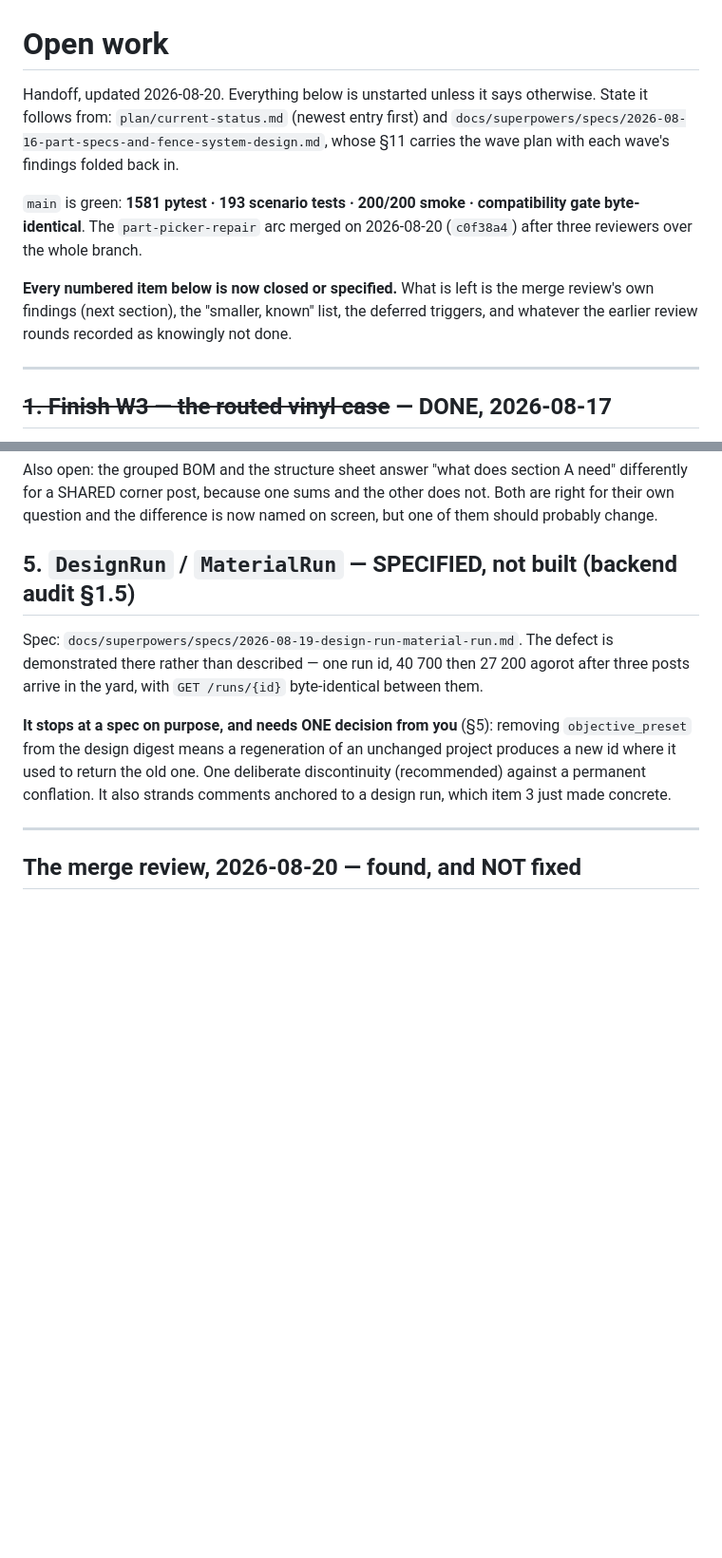
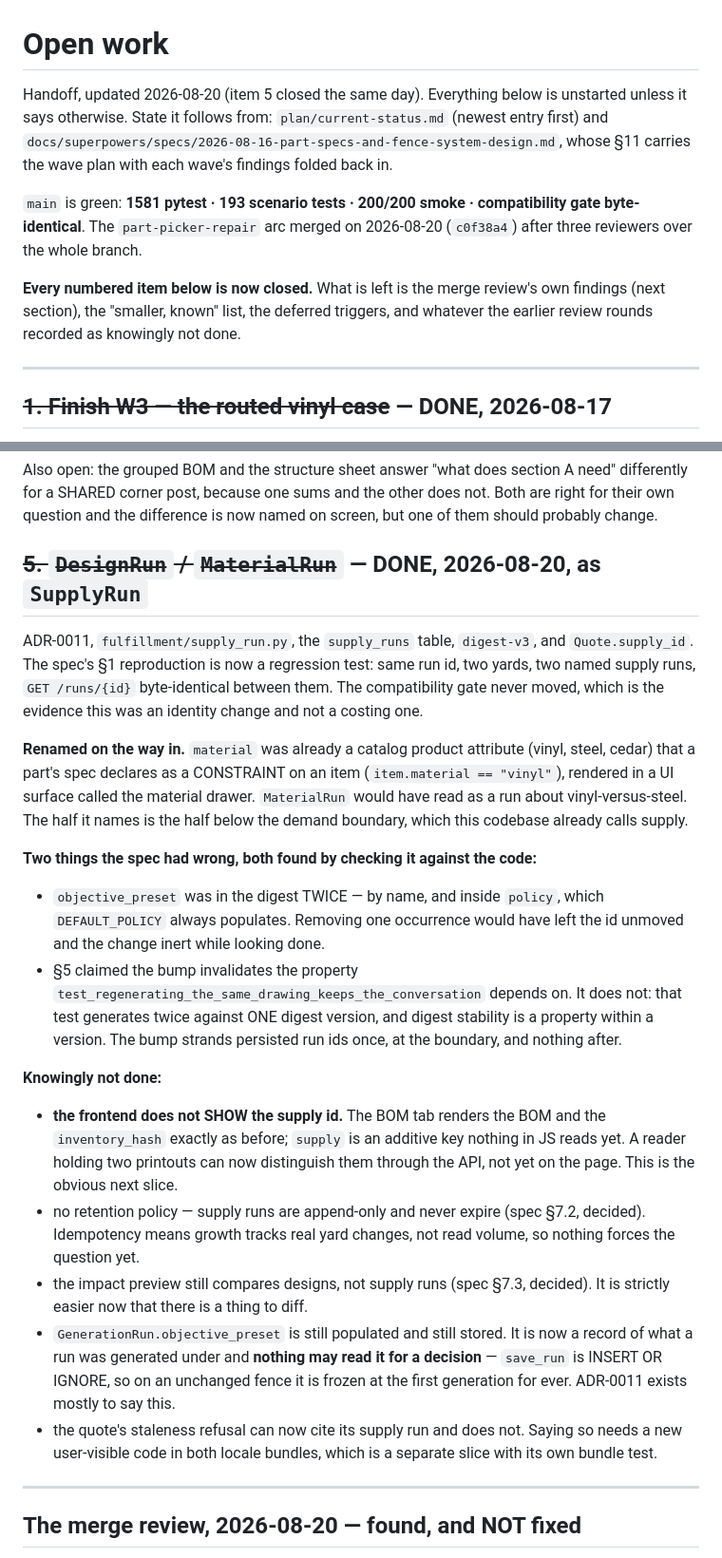
Before and after one commit to spicysauce1955-stack/BOM, a Markdown page: plan/open-work.md, 2 parts joined by grey strips. Shown at 95% size. Rendered like a GitHub page; blank space fills up the shorter version.

```diff
--- a/plan/open-work.md
+++ b/plan/open-work.md
@@ -1,6 +1,6 @@
 # Open work
 
-Handoff, updated 2026-08-20. Everything below is unstarted unless it says
+Handoff, updated 2026-08-20 (item 5 closed the same day). Everything below is unstarted unless it says
 otherwise. State it follows from: `plan/current-status.md` (newest entry first)
 and `docs/superpowers/specs/2026-08-16-part-specs-and-fence-system-design.md`,
 whose §11 carries the wave plan with each wave's findings folded back in.
@@ -9,10 +9,9 @@ whose §11 carries the wave plan with each wave's findings folded back in.
 compatibility gate byte-identical**. The `part-picker-repair` arc merged on
 2026-08-20 (`c0f38a4`) after three reviewers over the whole branch.
 
-**Every numbered item below is now closed or specified.** What is left is the
-merge review's own findings (next section), the "smaller, known" list, the
-deferred triggers, and whatever the earlier review rounds recorded as knowingly
-not done.
+**Every numbered item below is now closed.** What is left is the merge review's
+own findings (next section), the "smaller, known" list, the deferred triggers,
+and whatever the earlier review rounds recorded as knowingly not done.
 
 ---
 
@@ -81,18 +80,48 @@ need" differently for a SHARED corner post, because one sums and the other does
 not. Both are right for their own question and the difference is now named on
 screen, but one of them should probably change.
 
-## 5. `DesignRun` / `MaterialRun` — SPECIFIED, not built (backend audit §1.5)
+## ~~5. `DesignRun` / `MaterialRun`~~ — DONE, 2026-08-20, as **`SupplyRun`**
 
-Spec: `docs/superpowers/specs/2026-08-19-design-run-material-run.md`. The defect
-is demonstrated there rather than described — one run id, 40 700 then 27 200
-agorot after three posts arrive in the yard, with `GET /runs/{id}` byte-identical
-between them.
+ADR-0011, `fulfillment/supply_run.py`, the `supply_runs` table, `digest-v3`, and
+`Quote.supply_id`. The spec's §1 reproduction is now a regression test: same run
+id, two yards, two named supply runs, `GET /runs/{id}` byte-identical between
+them. The compatibility gate never moved, which is the evidence this was an
+identity change and not a costing one.
 
-**It stops at a spec on purpose, and needs ONE decision from you** (§5): removing
-`objective_preset` from the design digest means a regeneration of an unchanged
-project produces a new id where it used to return the old one. One deliberate
-discontinuity (recommended) against a permanent conflation. It also strands
-comments anchored to a design run, which item 3 just made concrete.
+**Renamed on the way in.** `material` was already a catalog product attribute
+(vinyl, steel, cedar) that a part's spec declares as a CONSTRAINT on an item
+(`item.material == "vinyl"`), rendered in a UI surface called the material
+drawer. `MaterialRun` would have read as a run about vinyl-versus-steel. The
+half it names is the half below the demand boundary, which this codebase already
+calls supply.
+
+**Two things the spec had wrong, both found by checking it against the code:**
+* `objective_preset` was in the digest TWICE — by name, and inside `policy`,
+  which `DEFAULT_POLICY` always populates. Removing one occurrence would have
+  left the id unmoved and the change inert while looking done.
+* §5 claimed the bump invalidates the property
+  `test_regenerating_the_same_drawing_keeps_the_conversation` depends on. It does
+  not: that test generates twice against ONE digest version, and digest stability
+  is a property within a version. The bump strands persisted run ids once, at the
+  boundary, and nothing after.
+
+**Knowingly not done:**
+* **the frontend does not SHOW the supply id.** The BOM tab renders the BOM and
+  the `inventory_hash` exactly as before; `supply` is an additive key nothing in
+  JS reads yet. A reader holding two printouts can now distinguish them through
+  the API, not yet on the page. This is the obvious next slice.
+* no retention policy — supply runs are append-only and never expire (spec §7.2,
+  decided). Idempotency means growth tracks real yard changes, not read volume,
+  so nothing forces the question yet.
+* the impact preview still compares designs, not supply runs (spec §7.3,
+  decided). It is strictly easier now that there is a thing to diff.
+* `GenerationRun.objective_preset` is still populated and still stored. It is now
+  a record of what a run was generated under and **nothing may read it for a
+  decision** — `save_run` is INSERT OR IGNORE, so on an unchanged fence it is
+  frozen at the first generation for ever. ADR-0011 exists mostly to say this.
+* the quote's staleness refusal can now cite its supply run and does not. Saying
+  so needs a new user-visible code in both locale bundles, which is a separate
+  slice with its own bundle test.
 
 ---
 
```
Also changed, not shown: docs/adr/0011-design-and-supply-identity.md (added, +84 -0 lines), docs/architecture/04-backend.md (+1 -1 lines).
